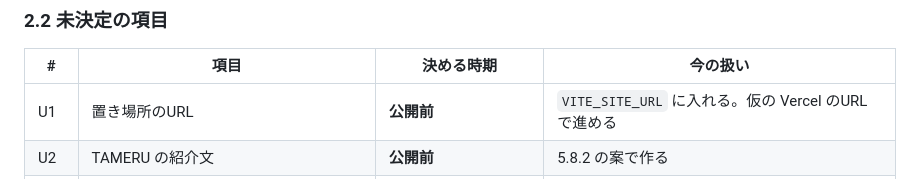
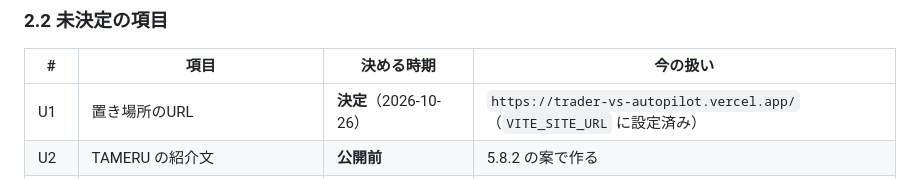
Before and after one commit to calcj0-dev/Trader-vs.-Autopilot, a Markdown page: docs/設計書.md, the part around the change. Drawn GitHub-style.

```diff
--- a/docs/設計書.md
+++ b/docs/設計書.md
@@ -111,7 +111,7 @@
 ### 2.2 未決定の項目
 | # | 項目 | 決める時期 | 今の扱い |
 | --- | --- | --- | --- |
-| U1 | 置き場所のURL | **公開前** | `VITE_SITE_URL` に入れる。仮の Vercel のURLで進める |
+| U1 | 置き場所のURL | **決定**（2026-10-26） | `https://trader-vs-autopilot.vercel.app/`（`VITE_SITE_URL` に設定済み） |
 | U2 | TAMERU の紹介文 | **公開前** | 5.8.2 の案で作る |
 | U3 | 「プライバシーについて」の文言 | **公開前** | 9.4 の内容で案を作る |
 | U7 | 暴落ニュース A〜E の媒体名 | **公開前** | 3.6.3 の案で作る（見出しは確定） |
```
Also changed, not shown: docs/ロードマップ.md (+1 -1 lines).
